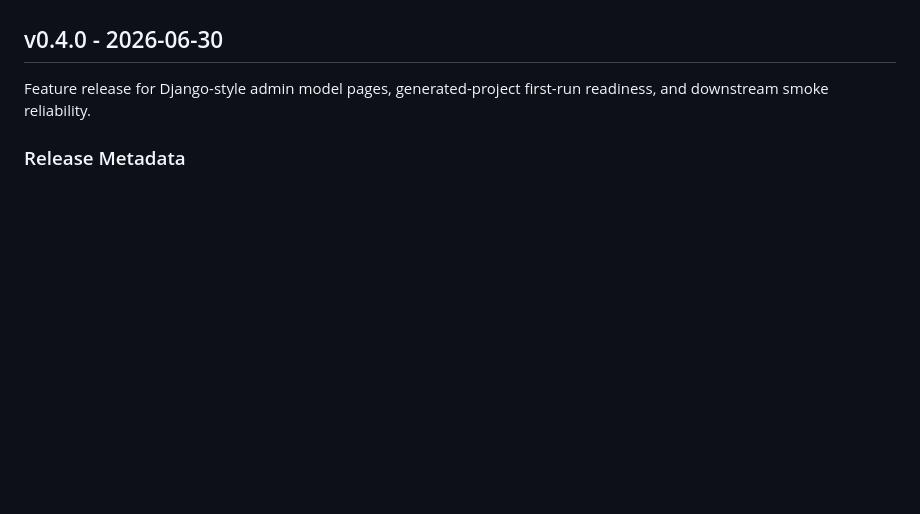
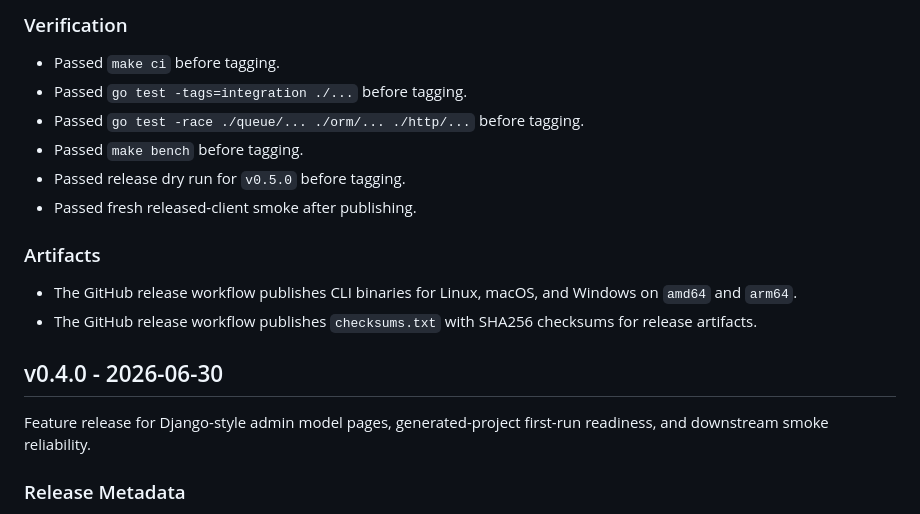
Before and after one commit to cybersaksham/gogo, a Markdown page: CHANGELOG.md, the part around one of its changes. Rendered like a GitHub page; blank space fills up the shorter version.

Commit message:
Update Changelog For v0.5.0

```diff
--- a/CHANGELOG.md
+++ b/CHANGELOG.md
@@ -21,3 +105,18 @@ None.
+### Verification
+
+- Passed `make ci` before tagging.
+- Passed `go test -tags=integration ./...` before tagging.
+- Passed `go test -race ./queue/... ./orm/... ./http/...` before tagging.
+- Passed `make bench` before tagging.
+- Passed release dry run for `v0.5.0` before tagging.
+- Passed fresh released-client smoke after publishing.
+
+### Artifacts
+
+- The GitHub release workflow publishes CLI binaries for Linux, macOS, and
+  Windows on `amd64` and `arm64`.
+- The GitHub release workflow publishes `checksums.txt` with SHA256 checksums
+  for release artifacts.
 
 ## v0.4.0 - 2026-06-30
 
```
Also changed, not shown: other parts of CHANGELOG.md (+84 -0 lines).
